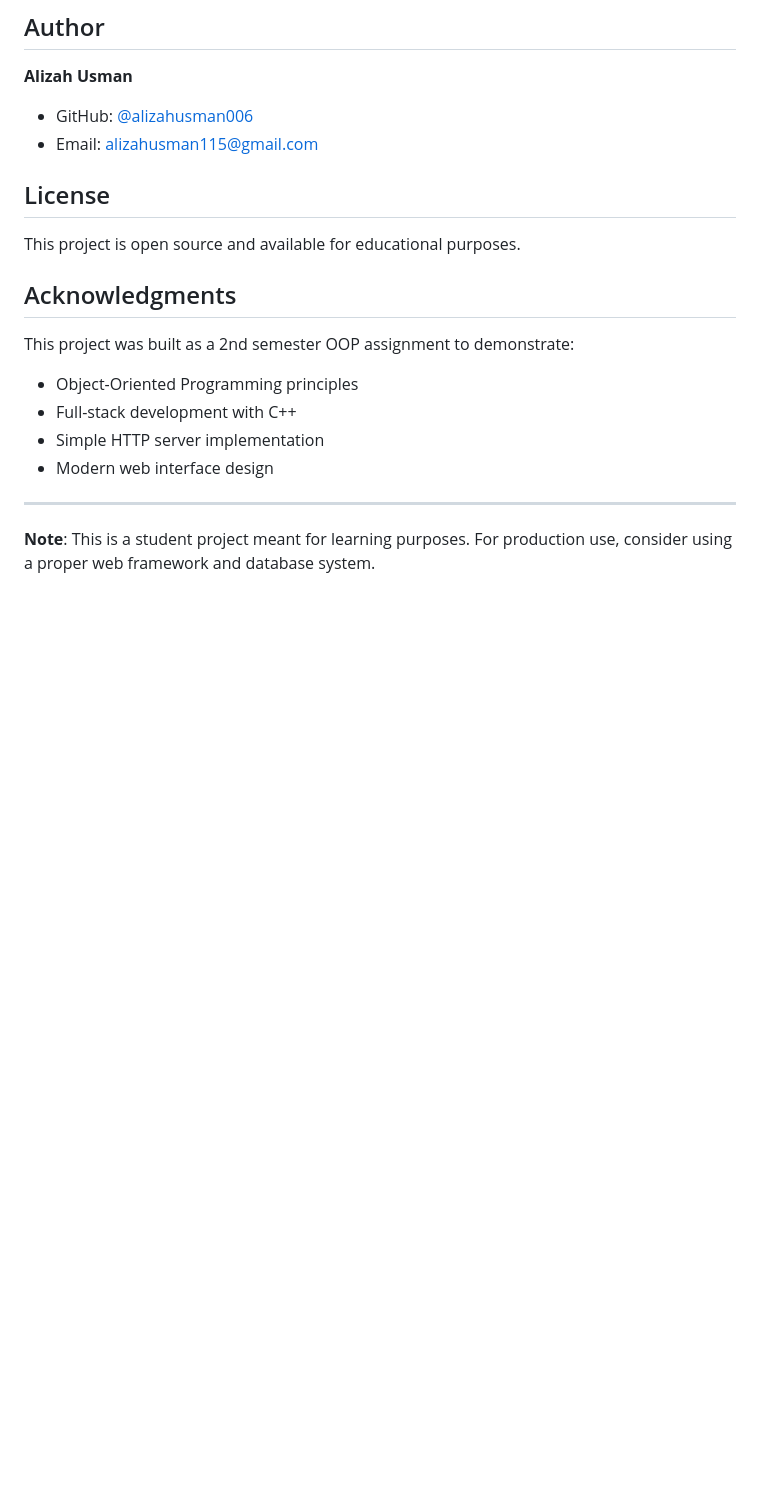
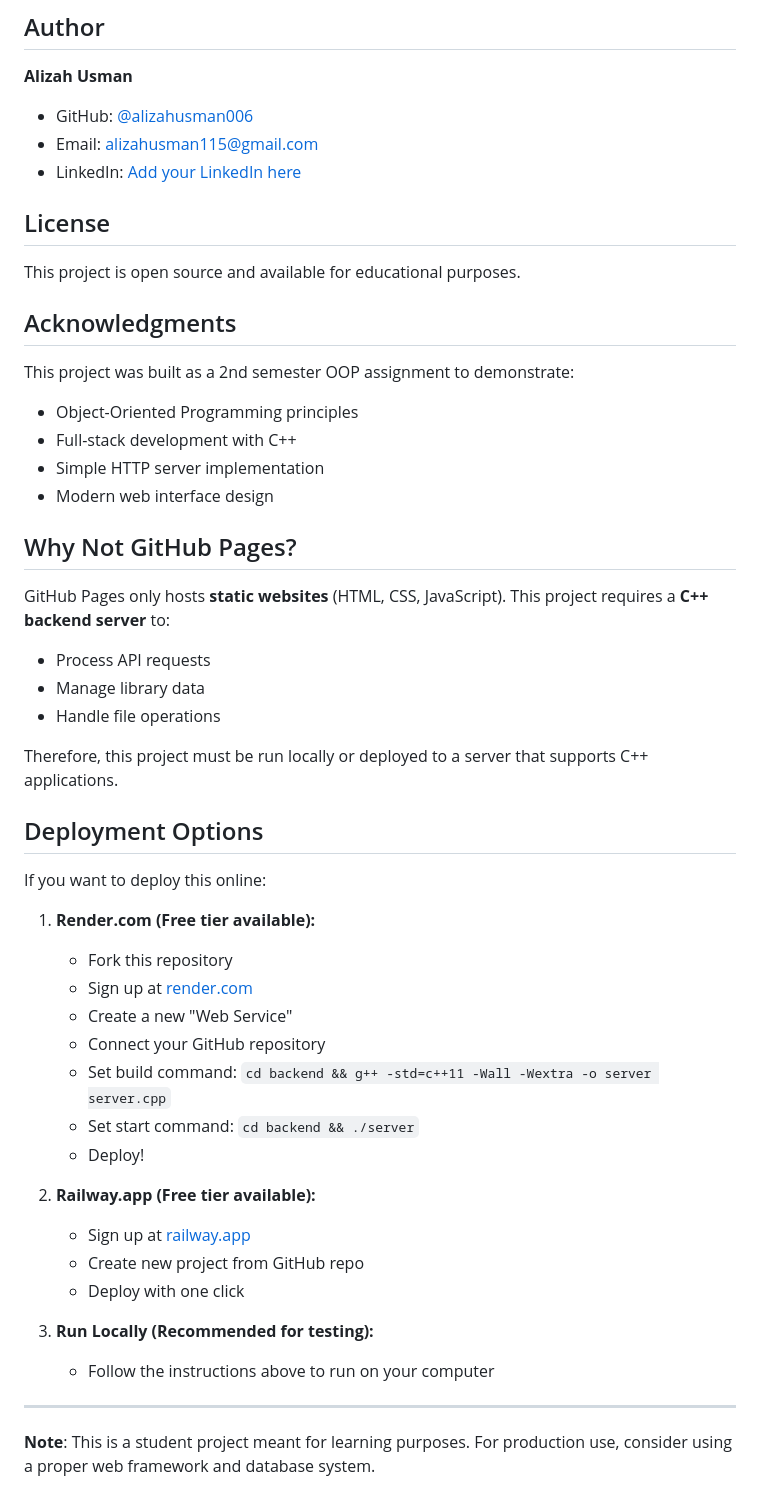
Before and after one commit to alizahusman006/library-management-system, a Markdown page: README.md, the part around one of its changes. Rendered like a GitHub page; blank space fills up the shorter version.

Commit message:
Initial commit: Library Management System - C++ backend with web frontend

```diff
--- a/README.md
+++ b/README.md
@@ -179,6 +189,7 @@ BORROWED:
 **Alizah Usman**
 - GitHub: [@alizahusman006](https://github.com/alizahusman006)
 - Email: alizahusman115@gmail.com
+- LinkedIn: [Add your LinkedIn here](https://linkedin.com/in/your-profile)
 
 ## License
 
@@ -192,6 +203,36 @@ This project was built as a 2nd semester OOP assignment to demonstrate:
 - Simple HTTP server implementation
 - Modern web interface design
 
+## Why Not GitHub Pages?
+
+GitHub Pages only hosts **static websites** (HTML, CSS, JavaScript). This project requires a **C++ backend server** to:
+- Process API requests
+- Manage library data
+- Handle file operations
+
+Therefore, this project must be run locally or deployed to a server that supports C++ applications.
+
+## Deployment Options
+
+If you want to deploy this online:
+
+1. **Render.com (Free tier available):**
+   - Fork this repository
+   - Sign up at [render.com](https://render.com)
+   - Create a new "Web Service"
+   - Connect your GitHub repository
+   - Set build command: `cd backend && g++ -std=c++11 -Wall -Wextra -o server server.cpp`
+   - Set start command: `cd backend && ./server`
+   - Deploy!
+
+2. **Railway.app (Free tier available):**
+   - Sign up at [railway.app](https://railway.app)
+   - Create new project from GitHub repo
+   - Deploy with one click
+
+3. **Run Locally (Recommended for testing):**
+   - Follow the instructions above to run on your computer
+
 ---
 
 **Note**: This is a student project meant for learning purposes. For production use, consider using a proper web framework and database system.
```
Also changed, not shown: other parts of README.md (+11 -1 lines).
